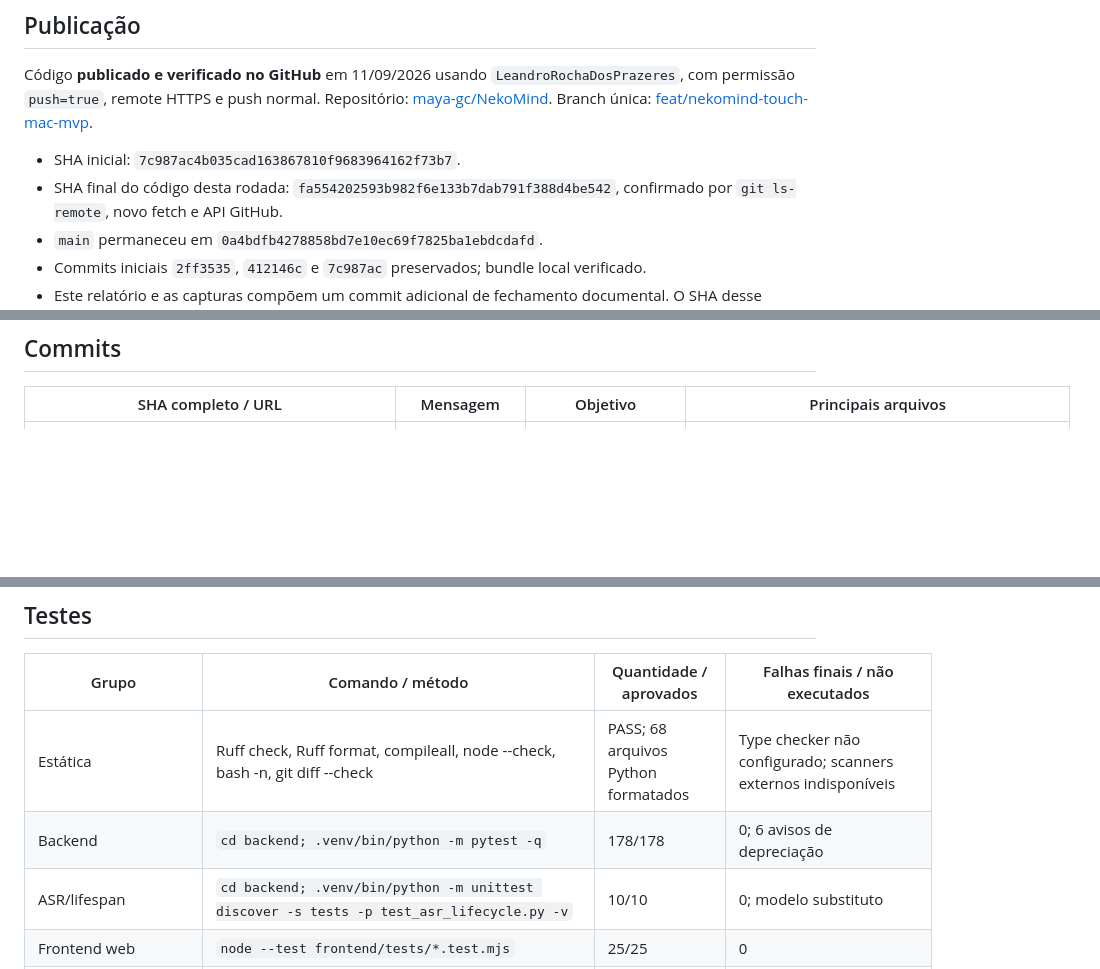
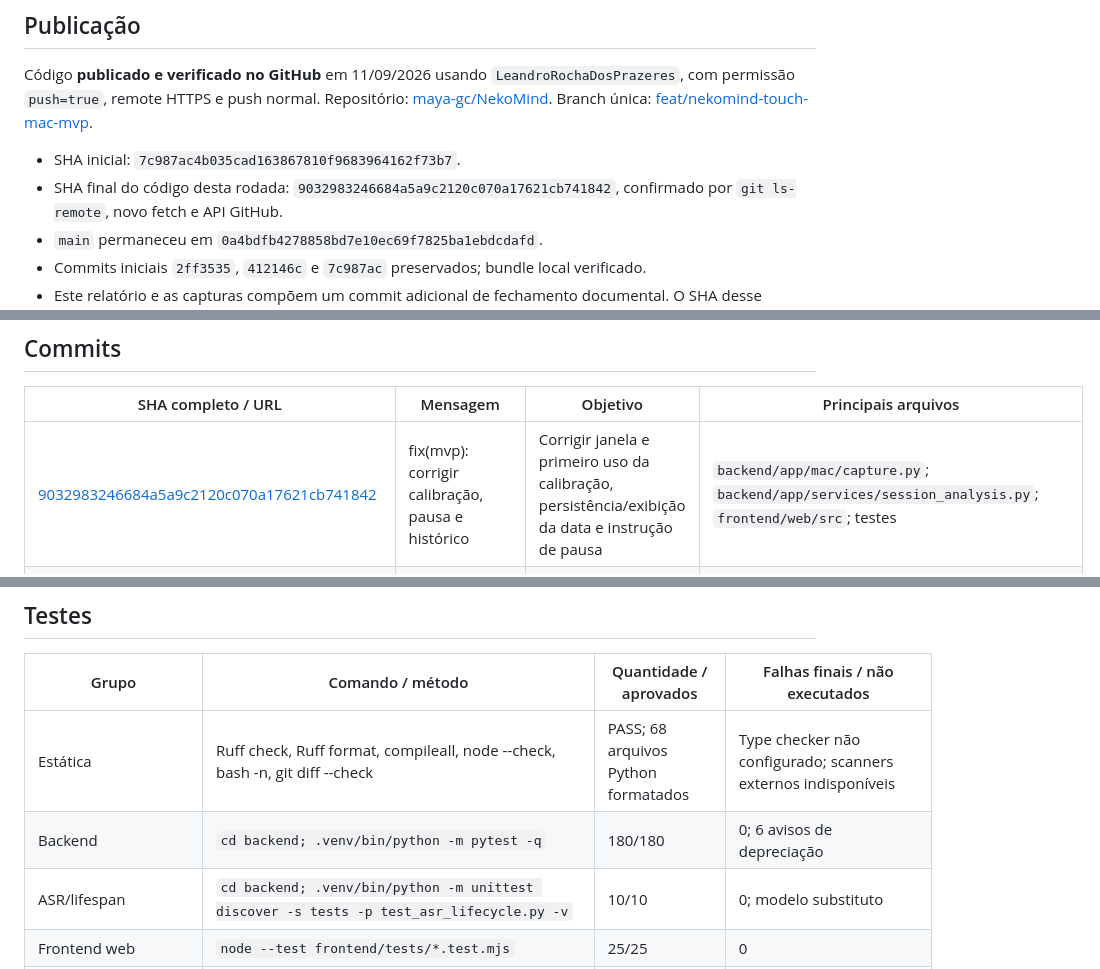
Before and after one commit to maya-gc/NekoMind, a Markdown page: docs/final-report.md, 3 parts joined by grey strips. GitHub-like rendering; blank space fills up the shorter version.

```diff
--- a/docs/final-report.md
+++ b/docs/final-report.md
@@ -8,7 +8,7 @@ Repositório: [maya-gc/NekoMind](https://github.com/maya-gc/NekoMind). Branch ú
 [feat/nekomind-touch-mac-mvp](https://github.com/maya-gc/NekoMind/tree/feat/nekomind-touch-mac-mvp).
 
 - SHA inicial: `7c987ac4b035cad163867810f9683964162f73b7`.
-- SHA final do código desta rodada: `fa554202593b982f6e133b7dab791f388d4be542`,
+- SHA final do código desta rodada: `9032983246684a5a9c2120c070a17621cb741842`,
   confirmado por `git ls-remote`, novo fetch e API GitHub.
 - `main` permaneceu em `0a4bdfb4278858bd7e10ec69f7825ba1ebdcdafd`.
 - Commits iniciais `2ff3535`, `412146c` e `7c987ac` preservados; bundle local verificado.
@@ -42,6 +42,7 @@ git rev-list --left-right --count HEAD...origin/feat/nekomind-touch-mac-mvp
 
 | SHA completo / URL | Mensagem | Objetivo | Principais arquivos |
 |---|---|---|---|
+| [9032983246684a5a9c2120c070a17621cb741842](https://github.com/maya-gc/NekoMind/commit/9032983246684a5a9c2120c070a17621cb741842) | fix(mvp): corrigir calibração, pausa e histórico | Corrigir janela e primeiro uso da calibração, persistência/exibição da data e instrução de pausa | `backend/app/mac/capture.py`; `backend/app/services/session_analysis.py`; `frontend/web/src`; testes |
 | [fd5c0a2136ad33f55f6b6079f9154005344bf07b](https://github.com/maya-gc/NekoMind/commit/fd5c0a2136ad33f55f6b6079f9154005344bf07b) | feat(backend): integrar operação, recuperação e privacidade NM-008 a NM-019 | APIs, migração aditiva, captura/calibração, retomada, retenção, autenticação e testes | `backend/app; backend/tests` |
 | [d52815dc51502c85ade662bd0e6b760b167a4e82](https://github.com/maya-gc/NekoMind/commit/d52815dc51502c85ade662bd0e6b760b167a4e82) | feat(firmware): renderizar avatar, jornada e cartões touch | Controlador C, parser, display-list e layouts independentes de drivers | `iot/nekomind_firmware` |
 | [9e88e2472f5892aa45d263624a3fa7ef299bb280](https://github.com/maya-gc/NekoMind/commit/9e88e2472f5892aa45d263624a3fa7ef299bb280) | feat(web): integrar feira e painéis público e operacional | Emulador, painéis, cartões, fila com recibos e regressões | `frontend/web; frontend/tests; frontend/streamlit/services/backend_client.py` |
@@ -179,7 +188,7 @@ de enquadramento foram preservados fora do Git. [QA completo](https://github.com
 | Grupo | Comando / método | Quantidade / aprovados | Falhas finais / não executados |
 |---|---|---|---|
 | Estática | Ruff check, Ruff format, compileall, node --check, bash -n, git diff --check | PASS; 68 arquivos Python formatados | Type checker não configurado; scanners externos indisponíveis |
-| Backend | `cd backend; .venv/bin/python -m pytest -q` | 178/178 | 0; 6 avisos de depreciação |
+| Backend | `cd backend; .venv/bin/python -m pytest -q` | 180/180 | 0; 6 avisos de depreciação |
 | ASR/lifespan | `cd backend; .venv/bin/python -m unittest discover -s tests -p test_asr_lifecycle.py -v` | 10/10 | 0; modelo substituto |
 | Frontend web | `node --test frontend/tests/*.test.mjs` | 25/25 | 0 |
 | Streamlit | `python3 -m pytest frontend/streamlit/tests -q` | 6/6 | 0; Python global com dependências |
```
Also changed, not shown: other parts of docs/final-report.md (+13 -6 lines), docs/delivery.md (+7 -3 lines), docs/qa-report.md (+30 -19 lines).
